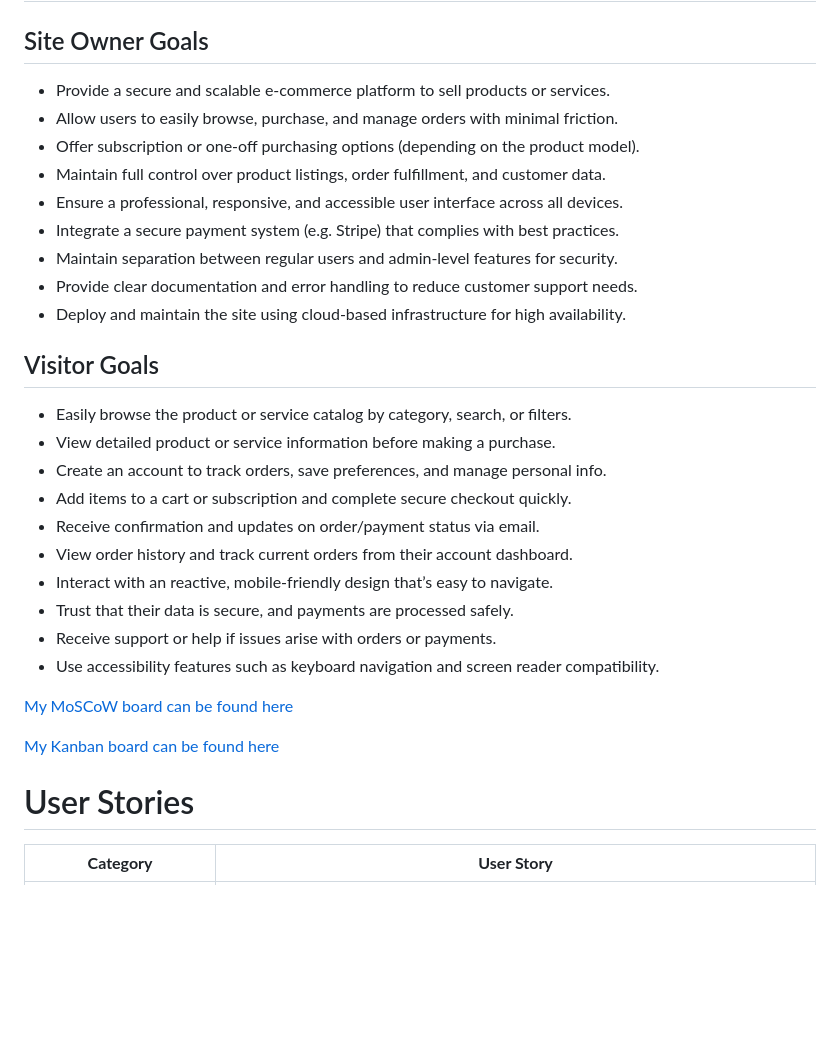
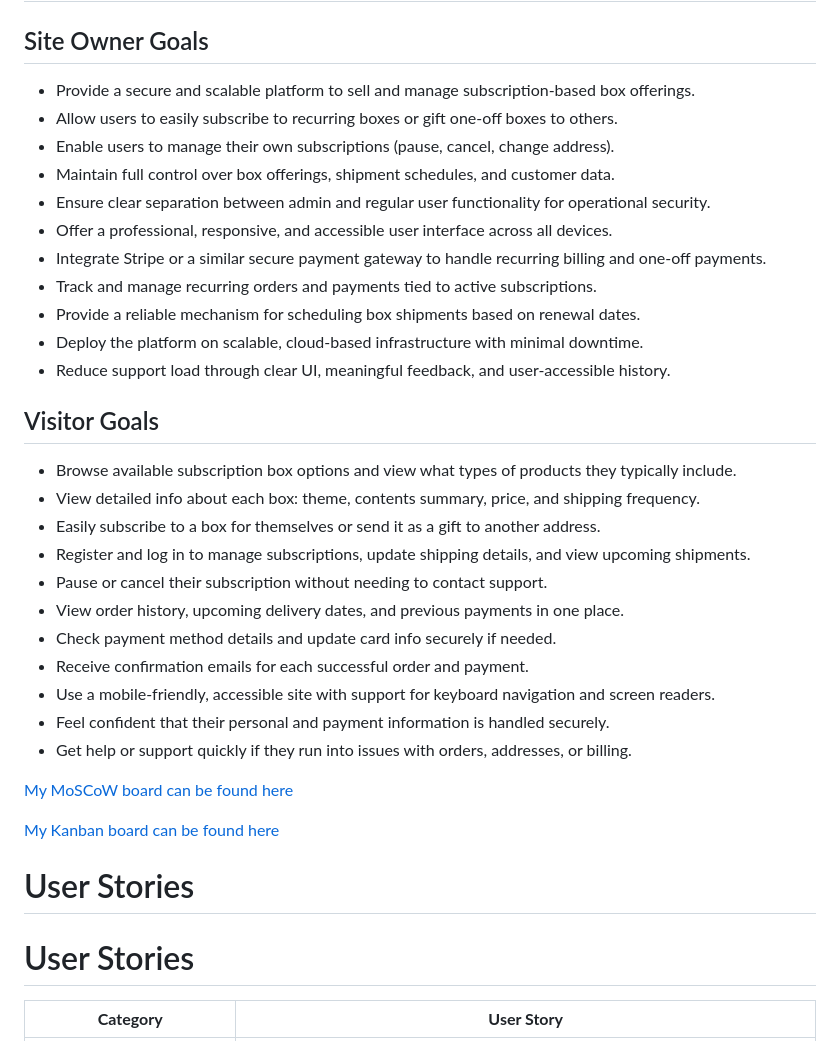
Before and after one commit to monkphin/HobbySub, a Markdown page: README.md, the part around the change printed below. Drawn GitHub-style; blank space fills up the shorter version.

```diff
--- a/README.md
+++ b/README.md
@@ -61,34 +61,38 @@
 
 ## Site Owner Goals
 
-- Provide a secure and scalable e-commerce platform to sell products or services.
-- Allow users to easily browse, purchase, and manage orders with minimal friction.
-- Offer subscription or one-off purchasing options (depending on the product model).
-- Maintain full control over product listings, order fulfillment, and customer data.
-- Ensure a professional, responsive, and accessible user interface across all devices.
-- Integrate a secure payment system (e.g. Stripe) that complies with best practices.
-- Maintain separation between regular users and admin-level features for security.
-- Provide clear documentation and error handling to reduce customer support needs.
-- Deploy and maintain the site using cloud-based infrastructure for high availability.
+ - Provide a secure and scalable platform to sell and manage subscription-based box offerings.
+ - Allow users to easily subscribe to recurring boxes or gift one-off boxes to others.
+ - Enable users to manage their own subscriptions (pause, cancel, change address).
+ - Maintain full control over box offerings, shipment schedules, and customer data.
+ - Ensure clear separation between admin and regular user functionality for operational security.
+ - Offer a professional, responsive, and accessible user interface across all devices.
+ - Integrate Stripe or a similar secure payment gateway to handle recurring billing and one-off payments.
+ - Track and manage recurring orders and payments tied to active subscriptions.
+ - Provide a reliable mechanism for scheduling box shipments based on renewal dates.
+ - Deploy the platform on scalable, cloud-based infrastructure with minimal downtime.
+ - Reduce support load through clear UI, meaningful feedback, and user-accessible history.
 
 ## Visitor Goals
 
-- Easily browse the product or service catalog by category, search, or filters.
-- View detailed product or service information before making a purchase.
-- Create an account to track orders, save preferences, and manage personal info.
-- Add items to a cart or subscription and complete secure checkout quickly.
-- Receive confirmation and updates on order/payment status via email.
-- View order history and track current orders from their account dashboard.
-- Interact with an reactive, mobile-friendly design that’s easy to navigate.
-- Trust that their data is secure, and payments are processed safely.
-- Receive support or help if issues arise with orders or payments.
-- Use accessibility features such as keyboard navigation and screen reader compatibility.
-
+ - Browse available subscription box options and view what types of products they typically include.
+ - View detailed info about each box: theme, contents summary, price, and shipping frequency.
+ - Easily subscribe to a box for themselves or send it as a gift to another address.
+ - Register and log in to manage subscriptions, update shipping details, and view upcoming shipments.
+ - Pause or cancel their subscription without needing to contact support.
+ - View order history, upcoming delivery dates, and previous payments in one place.
+ - Check payment method details and update card info securely if needed.
+ - Receive confirmation emails for each successful order and payment.
+ - Use a mobile-friendly, accessible site with support for keyboard navigation and screen readers.
+ - Feel confident that their personal and payment information is handled securely.
+ - Get help or support quickly if they run into issues with orders, addresses, or billing.
 
 [My MoSCoW board can be found here](https://github.com/users/monkphin/projects/5/views/1)
 
 [My Kanban board can be found here](https://github.com/users/monkphin/projects/6/views/1)
 
 # User Stories
+# User Stories
+
 | **Category**                | **User Story**                                                                                      |
 |----------------------------|------------------------------------------------------------------------------------------------------|
```
Also changed, not shown: other parts of README.md (+76 -26 lines), docs/ERD.png (added).
